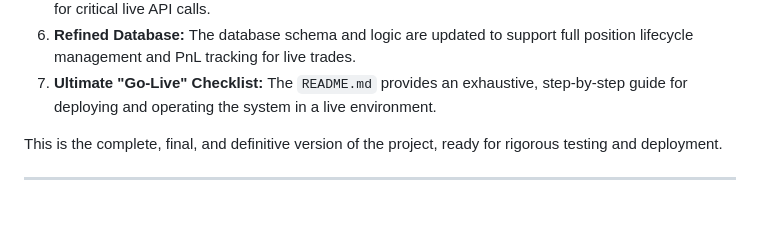
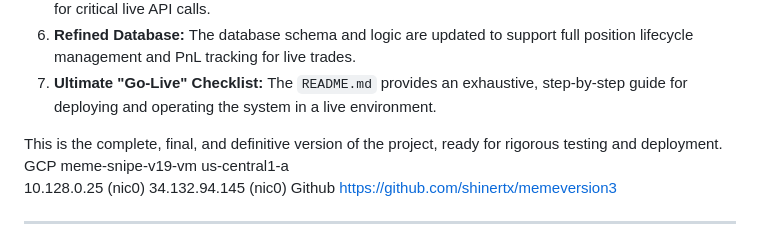
Before and after one commit to shinertx/memeversion3, a Markdown page: README.md, the part around the change. Drawn GitHub-style; blank space fills up the shorter version.

```diff
--- a/README.md
+++ b/README.md
@@ -13,6 +13,9 @@ This version represents the culmination of all previous development. It is a com
 7.  **Ultimate "Go-Live" Checklist:** The `README.md` provides an exhaustive, step-by-step guide for deploying and operating the system in a live environment.
 
 This is the complete, final, and definitive version of the project, ready for rigorous testing and deployment.
+GCP meme-snipe-v19-vm	us-central1-a
+10.128.0.25 (nic0)	34.132.94.145 (nic0)
+Github https://github.com/shinertx/memeversion3
 
 ---
 
```
